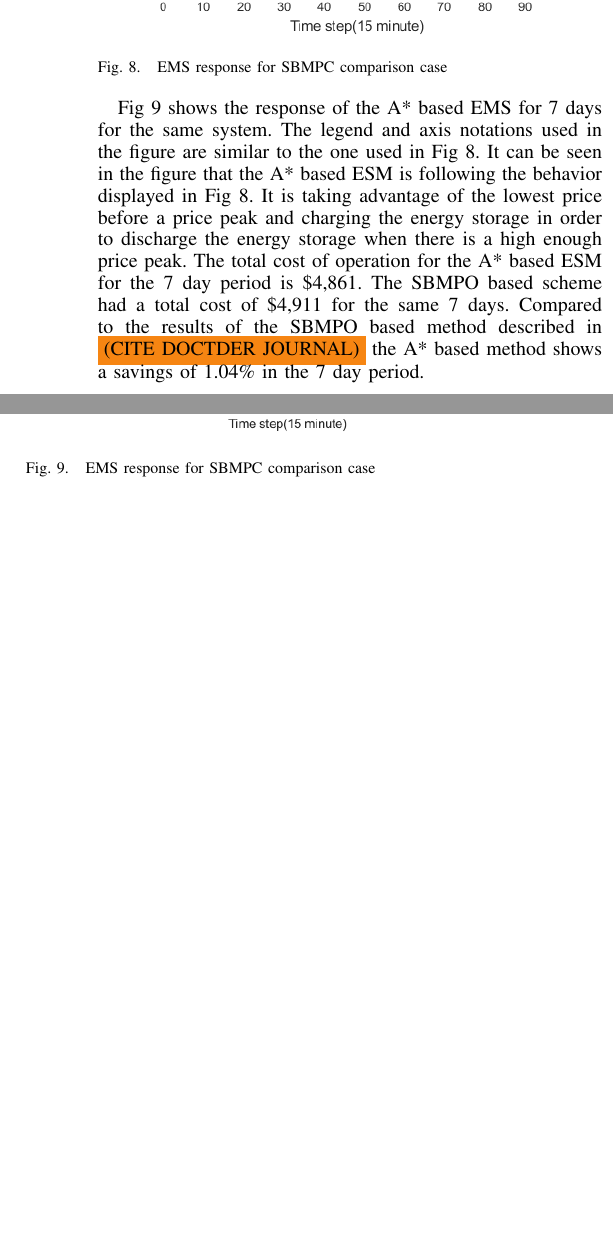
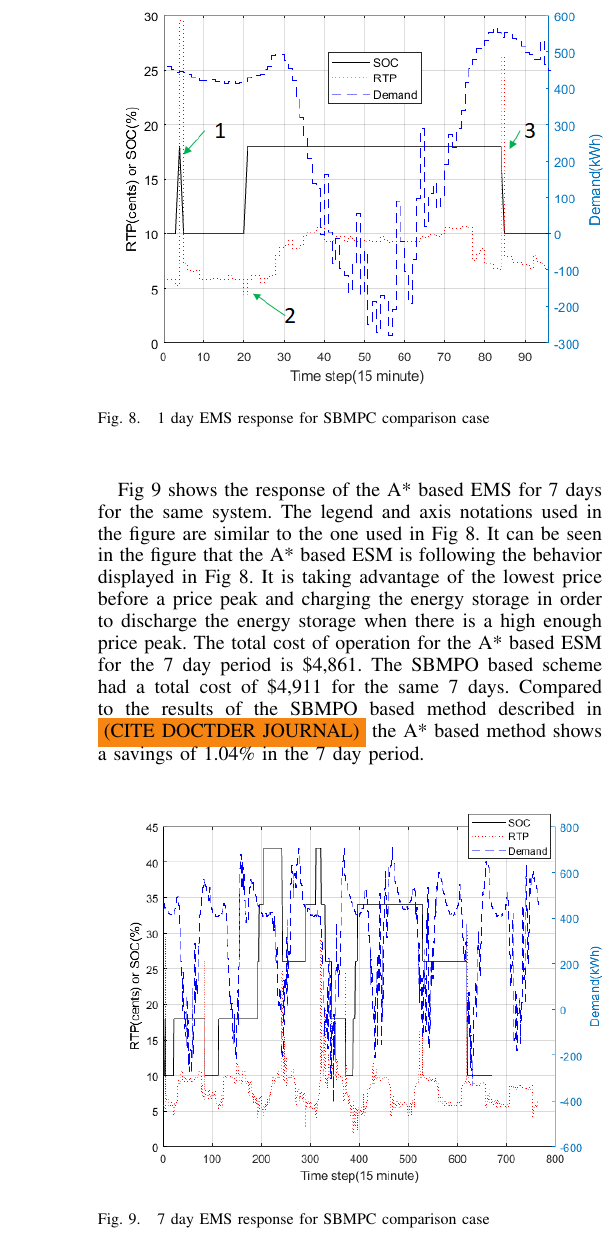
Before and after one commit to allvi15m/A8_SIMPLE, a LaTeX paper (00_main.tex, which reads 05_SEC5.tex): two parts of the columns of page 6 of 8 before the commit and part of one column of page 6 of 8 after it, the two joined at a grey line, cut so that both start at the same text, the shorter picture padded with empty space. Compiled offline with pdfLaTeX.

Commit message:
REvision one done

```diff
--- a/05_SEC5.tex
+++ b/05_SEC5.tex
@@ -6,7 +6,7 @@ Model predictive control (MPC) uses a constrained predictive model to optimize a
   \begin{figure}[!ht]
     \centering
     \includegraphics[width = \linewidth]{figs/SBMPO_COMP_1_day.png}
-    \caption{EMS response for SBMPC comparison case}
+    \caption{1 day EMS response for SBMPC comparison case}
     \label{fig:SBMPO_COMP_1_day}
 \end{figure}
 
@@ -15,7 +15,7 @@ Model predictive control (MPC) uses a constrained predictive model to optimize a
  \begin{figure}[!ht]
     \centering
     \includegraphics[width = \linewidth]{figs/SBMPO_COMP_10_12.png}
-    \caption{EMS response for SBMPC comparison case}
+    \caption{7 day EMS response for SBMPC comparison case}
     \label{fig:SBMPO_COMP_10_12}
 \end{figure}
 
```
Also changed, not shown: 03_SEC3.tex (+1 -1 lines), figs/PGNE_PRICE.png, figs/rtp_8days.png, 05_SEC5.tex (2 more changed lines).
